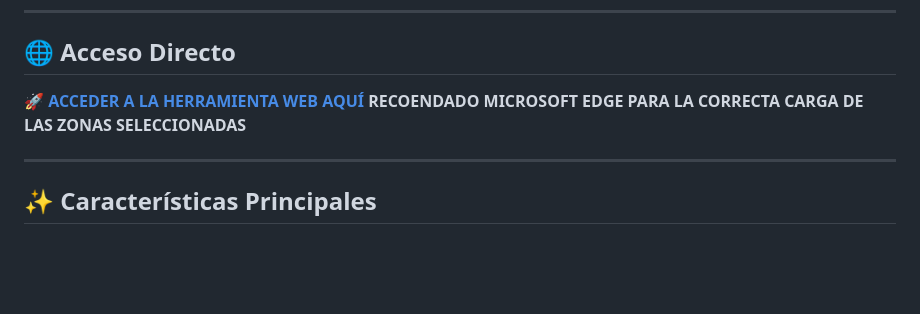
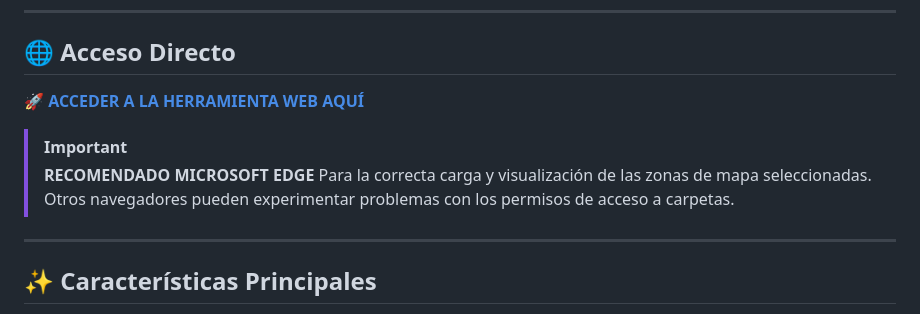
Before and after one commit to oasisdesombras/PZ-Map-Cleaner-B42, a Markdown page: README.md, the part around the change. Drawn GitHub-style; blank space fills up the shorter version.

```diff
--- a/README.md
+++ b/README.md
@@ -6,7 +6,10 @@ La herramienta definitiva para realizar limpiezas (wipes) selectivas de zonas de
 
 ## 🌐 Acceso Directo
 🚀 **[ACCEDER A LA HERRAMIENTA WEB AQUÍ](https://oasisdesombras.github.io/PZ-Map-Cleaner-B42/)**
-**RECOENDADO MICROSOFT EDGE PARA LA CORRECTA CARGA DE LAS ZONAS SELECCIONADAS**
+
+> [!IMPORTANT]
+> **RECOMENDADO MICROSOFT EDGE** Para la correcta carga y visualización de las zonas de mapa seleccionadas. Otros navegadores pueden experimentar problemas con los permisos de acceso a carpetas.
+
 
 ---
 
```
